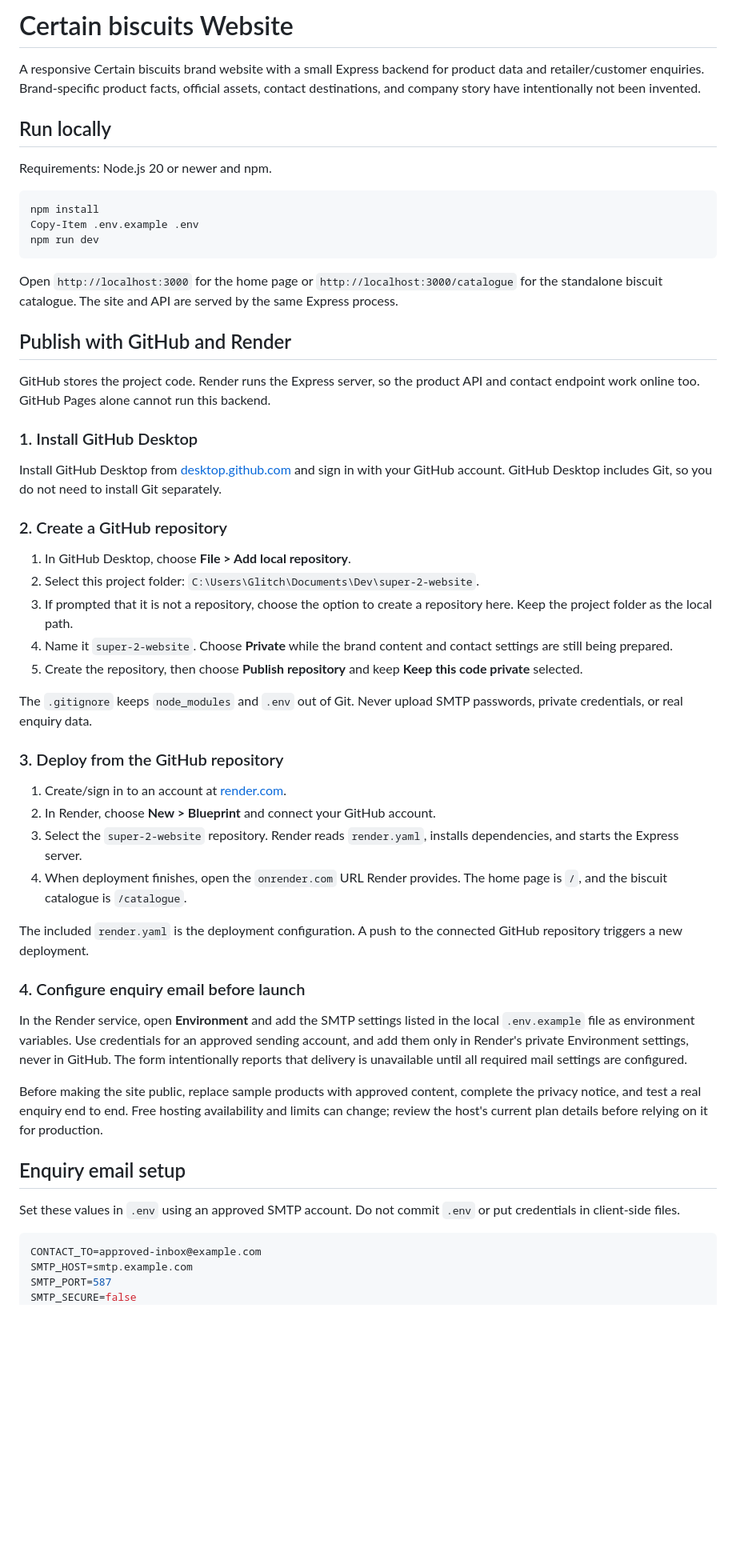
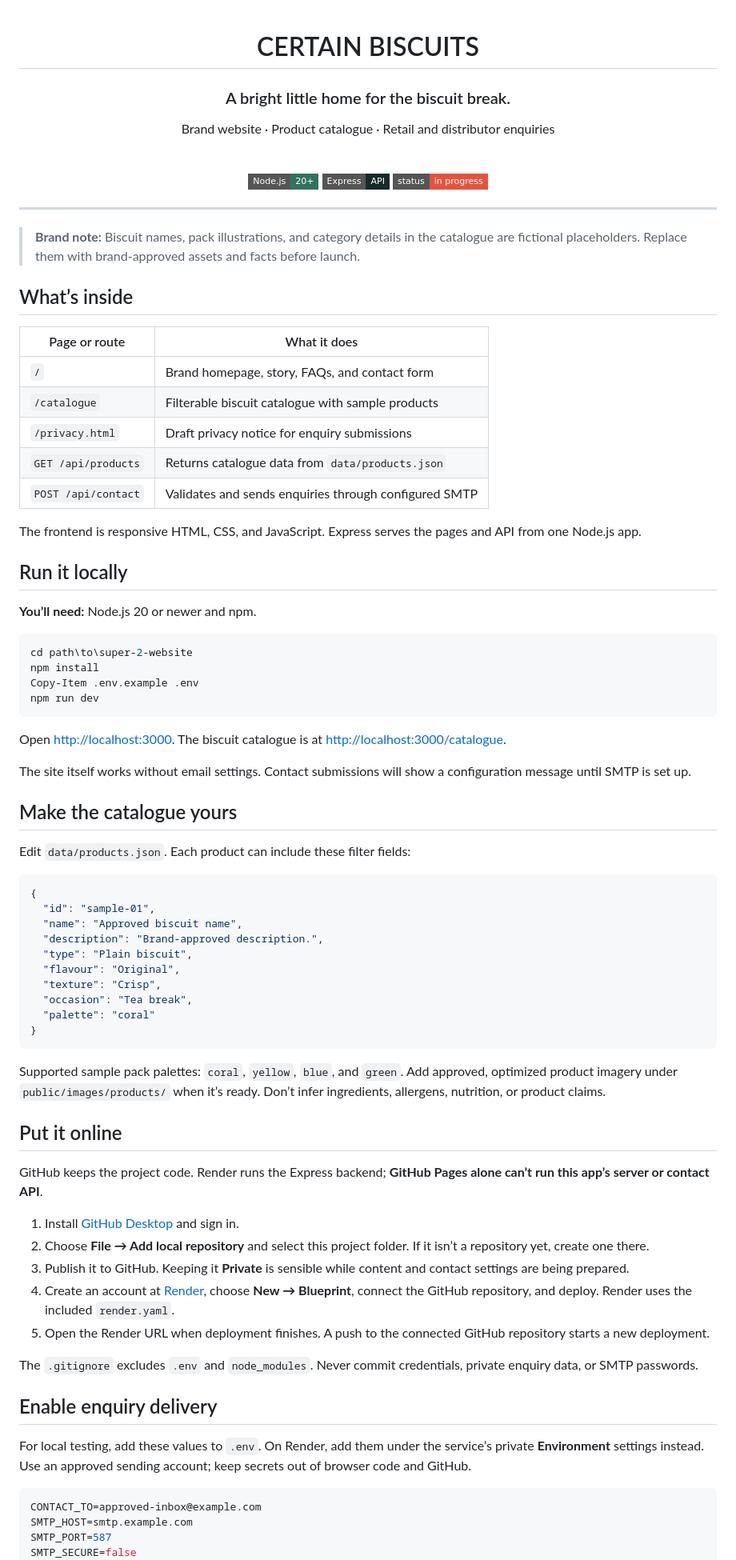
Before and after one commit to marvel26x-pixel/certain, a Markdown page: super-2-website/README.md, the part around one of its changes. Shown at 80% size. GitHub-like rendering; badges without logos; blank space fills up the shorter version.

Commit message:
readme file now cooler

````diff
--- a/super-2-website/README.md
+++ b/super-2-website/README.md
@@ -1,55 +1,84 @@
-# Certain biscuits Website
+<div align="center">
 
-A responsive Certain biscuits brand website with a small Express backend for product data and retailer/customer enquiries. Brand-specific product facts, official assets, contact destinations, and company story have intentionally not been invented.
+# CERTAIN BISCUITS
 
-## Run locally
+### A bright little home for the biscuit break.
 
-Requirements: Node.js 20 or newer and npm.
+Brand website · Product catalogue · Retail and distributor enquiries
+
+<br>
+
+![Node.js](https://img.shields.io/badge/Node.js-20%2B-31725e?style=flat-square&logo=nodedotjs&logoColor=white)
+![Express](https://img.shields.io/badge/Express-API-152b2a?style=flat-square&logo=express&logoColor=white)
+![Status](https://img.shields.io/badge/status-in%20progress-e5533e?style=flat-square)
+
+</div>
+
+---
+
+> **Brand note:** Biscuit names, pack illustrations, and category details in the catalogue are fictional placeholders. Replace them with brand-approved assets and facts before launch.
+
+## What’s inside
+
+| Page or route | What it does |
+| --- | --- |
+| `/` | Brand homepage, story, FAQs, and contact form |
+| `/catalogue` | Filterable biscuit catalogue with sample products |
+| `/privacy.html` | Draft privacy notice for enquiry submissions |
+| `GET /api/products` | Returns catalogue data from `data/products.json` |
+| `POST /api/contact` | Validates and sends enquiries through configured SMTP |
+
+The frontend is responsive HTML, CSS, and JavaScript. Express serves the pages and API from one Node.js app.
+
+## Run it locally
+
+**You’ll need:** Node.js 20 or newer and npm.
 
 ```powershell
+cd path\to\super-2-website
 npm install
 Copy-Item .env.example .env
 npm run dev
 ```
 
-Open `http://localhost:3000` for the home page or `http://localhost:3000/catalogue` for the standalone biscuit catalogue. The site and API are served by the same Express process.
+Open [http://localhost:3000](http://localhost:3000). The biscuit catalogue is at [http://localhost:3000/catalogue](http://localhost:3000/catalogue).
 
-## Publish with GitHub and Render
+The site itself works without email settings. Contact submissions will show a configuration message until SMTP is set up.
 
-GitHub stores the project code. Render runs the Express server, so the product API and contact endpoint work online too. GitHub Pages alone cannot run this backend.
+## Make the catalogue yours
 
-### 1. Install GitHub Desktop
+Edit `data/products.json`. Each product can include these filter fields:
 
-Install GitHub Desktop from [desktop.github.com](https://desktop.github.com/) and sign in with your GitHub account. GitHub Desktop includes Git, so you do not need to install Git separately.
+```json
+{
+  "id": "sample-01",
+  "name": "Approved biscuit name",
+  "description": "Brand-approved description.",
+  "type": "Plain biscuit",
+  "flavour": "Original",
+  "texture": "Crisp",
+  "occasion": "Tea break",
+  "palette": "coral"
+}
+```
 
-### 2. Create a GitHub repository
+Supported sample pack palettes: `coral`, `yellow`, `blue`, and `green`. Add approved, optimized product imagery under `public/images/products/` when it’s ready. Don’t infer ingredients, allergens, nutrition, or product claims.
 
-1. In GitHub Desktop, choose **File > Add local repository**.
-2. Select this project folder: `C:\Users\Glitch\Documents\Dev\super-2-website`.
-3. If prompted that it is not a repository, choose the option to create a repository here. Keep the project folder as the local path.
-4. Name it `super-2-website`. Choose **Private** while the brand content and contact settings are still being prepared.
-5. Create the repository, then choose **Publish repository** and keep **Keep this code private** selected.
+## Put it online
 
-The `.gitignore` keeps `node_modules` and `.env` out of Git. Never upload SMTP passwords, private credentials, or real enquiry data.
+GitHub keeps the project code. Render runs the Express backend; **GitHub Pages alone can’t run this app’s server or contact API**.
 
-### 3. Deploy from the GitHub repository
+1. Install [GitHub Desktop](https://desktop.github.com/) and sign in.
+2. Choose **File → Add local repository** and select this project folder. If it isn’t a repository yet, create one there.
+3. Publish it to GitHub. Keeping it **Private** is sensible while content and contact settings are being prepared.
+4. Create an account at [Render](https://render.com/), choose **New → Blueprint**, connect the GitHub repository, and deploy. Render uses the included `render.yaml`.
+5. Open the Render URL when deployment finishes. A push to the connected GitHub repository starts a new deployment.
 
-1. Create/sign in to an account at [render.com](https://render.com/).
-2. In Render, choose **New > Blueprint** and connect your GitHub account.
-3. Select the `super-2-website` repository. Render reads `render.yaml`, installs dependencies, and starts the Express server.
-4. When deployment finishes, open the `onrender.com` URL Render provides. The home page is `/`, and the biscuit catalogue is `/catalogue`.
+The `.gitignore` excludes `.env` and `node_modules`. Never commit credentials, private enquiry data, or SMTP passwords.
 
-The included `render.yaml` is the deployment configuration. A push to the connected GitHub repository triggers a new deployment.
+## Enable enquiry delivery
 
-### 4. Configure enquiry email before launch
-
-In the Render service, open **Environment** and add the SMTP settings listed in the local `.env.example` file as environment variables. Use credentials for an approved sending account, and add them only in Render's private Environment settings, never in GitHub. The form intentionally reports that delivery is unavailable until all required mail settings are configured.
-
-Before making the site public, replace sample products with approved content, complete the privacy notice, and test a real enquiry end to end. Free hosting availability and limits can change; review the host's current plan details before relying on it for production.
-
-## Enquiry email setup
-
-Set these values in `.env` using an approved SMTP account. Do not commit `.env` or put credentials in client-side files.
+For local testing, add these values to `.env`. On Render, add them under the service’s private **Environment** settings instead. Use an approved sending account; keep secrets out of browser code and GitHub.
 
 ```env
 CONTACT_TO=approved-inbox@example.com
````
Also changed, not shown: other parts of super-2-website/README.md (+14 -27 lines).
